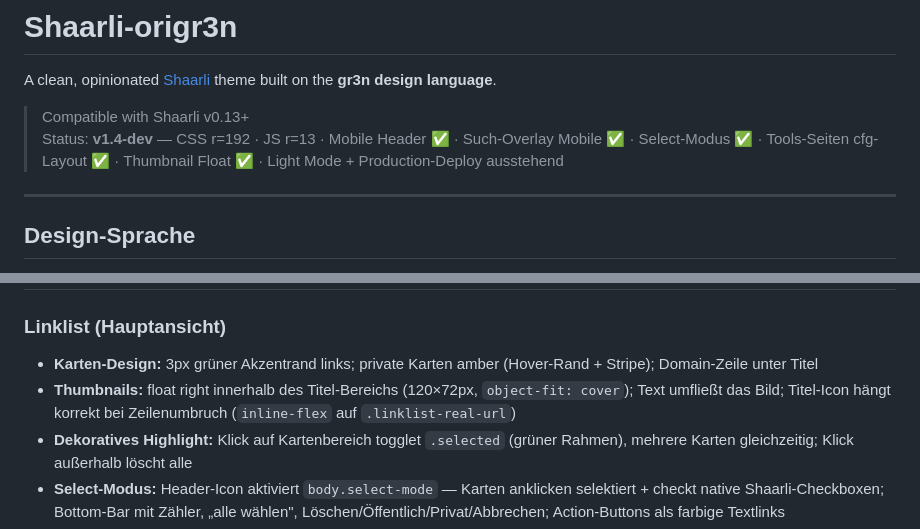
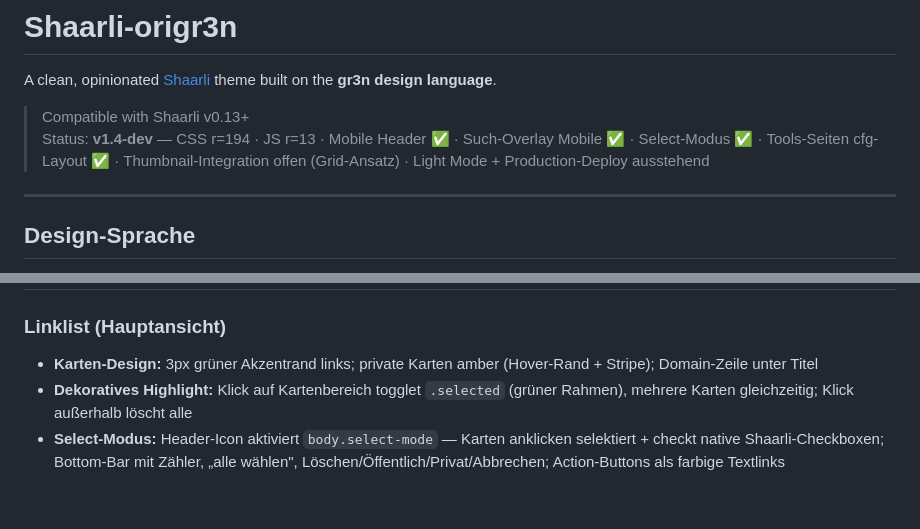
Before and after one commit to gruenheit/origr3n, a Markdown page: README.md, 2 parts joined by grey strips. GitHub-like rendering; blank space fills up the shorter version.

Commit message:
Doku: Thumbnail-Revert-Erkenntnisse in CHANGELOG + README
Co-Authored-By: Claude Sonnet 4.6 <noreply@anthropic.com>

```diff
--- a/README.md
+++ b/README.md
@@ -3,7 +3,7 @@
 A clean, opinionated [Shaarli](https://github.com/shaarli/Shaarli) theme built on the **gr3n design language**.
 
 > Compatible with Shaarli v0.13+
-> Status: **v1.4-dev** — CSS r=192 · JS r=13 · Mobile Header ✅ · Such-Overlay Mobile ✅ · Select-Modus ✅ · Tools-Seiten cfg-Layout ✅ · Thumbnail Float ✅ · Light Mode + Production-Deploy ausstehend
+> Status: **v1.4-dev** — CSS r=194 · JS r=13 · Mobile Header ✅ · Such-Overlay Mobile ✅ · Select-Modus ✅ · Tools-Seiten cfg-Layout ✅ · Thumbnail-Integration offen (Grid-Ansatz) · Light Mode + Production-Deploy ausstehend
 
 ---
 
@@ -21,7 +21,6 @@ A clean, opinionated [Shaarli](https://github.com/shaarli/Shaarli) theme built o
 ### Linklist (Hauptansicht)
 
 - **Karten-Design:** 3px grüner Akzentrand links; private Karten amber (Hover-Rand + Stripe); Domain-Zeile unter Titel
-- **Thumbnails:** float right innerhalb des Titel-Bereichs (120×72px, `object-fit: cover`); Text umfließt das Bild; Titel-Icon hängt korrekt bei Zeilenumbruch (`inline-flex` auf `.linklist-real-url`)
 - **Dekoratives Highlight:** Klick auf Kartenbereich togglet `.selected` (grüner Rahmen), mehrere Karten gleichzeitig; Klick außerhalb löscht alle
 - **Select-Modus:** Header-Icon aktiviert `body.select-mode` — Karten anklicken selektiert + checkt native Shaarli-Checkboxen; Bottom-Bar mit Zähler, „alle wählen", Löschen/Öffentlich/Privat/Abbrechen; Action-Buttons als farbige Textlinks
 - **Badges:** Privat-Label (amber) + Sticky-Badge (`fa-bookmark`, grün) in `.linklist-item-editbuttons`; Reihenfolge: Privat zuerst
```
Also changed, not shown: CHANGELOG.md (+6 -13 lines).
